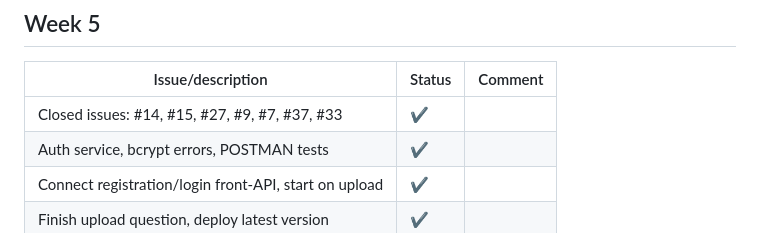
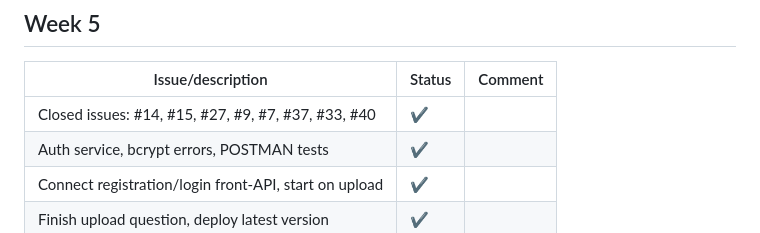
Before and after one commit to emmbryo/quizzie, a Markdown page: documentation/iterations/project_iterations.md, the part around the change. GitHub-like rendering.

Commit message:
Add week 5 issue.

```diff
--- a/documentation/iterations/project_iterations.md
+++ b/documentation/iterations/project_iterations.md
@@ -72,7 +72,7 @@
 
 |Issue/description|Status|Comment|
 |------|------|------|
-|Closed issues: #14, #15, #27, #9, #7, #37, #33|✔️||
+|Closed issues: #14, #15, #27, #9, #7, #37, #33, #40|✔️||
 |Auth service, bcrypt errors, POSTMAN tests|✔️||
 |Connect registration/login front-API, start on upload|✔️||
 |Finish upload question, deploy latest version|✔️||
```
